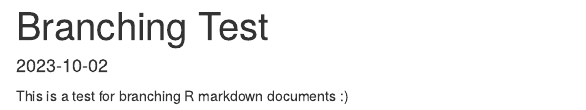
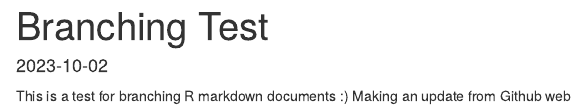
Before and after one commit to manuelahoyosOchin/Branching_Test, an R Markdown document (branching_test.Rmd): the page in a window 1100 px wide, from its top. Rendered offline with R 4.5, knitr and Pandoc, with nearby package versions.

Commit message:
Update branching_test.Rmd
updating from github web

```diff
--- a/branching_test.Rmd
+++ b/branching_test.Rmd
@@ -5,3 +5,4 @@ date: "2023-10-02"
 ---
 
 This is a test for branching R markdown documents :)
+Making an update from Github web
```
